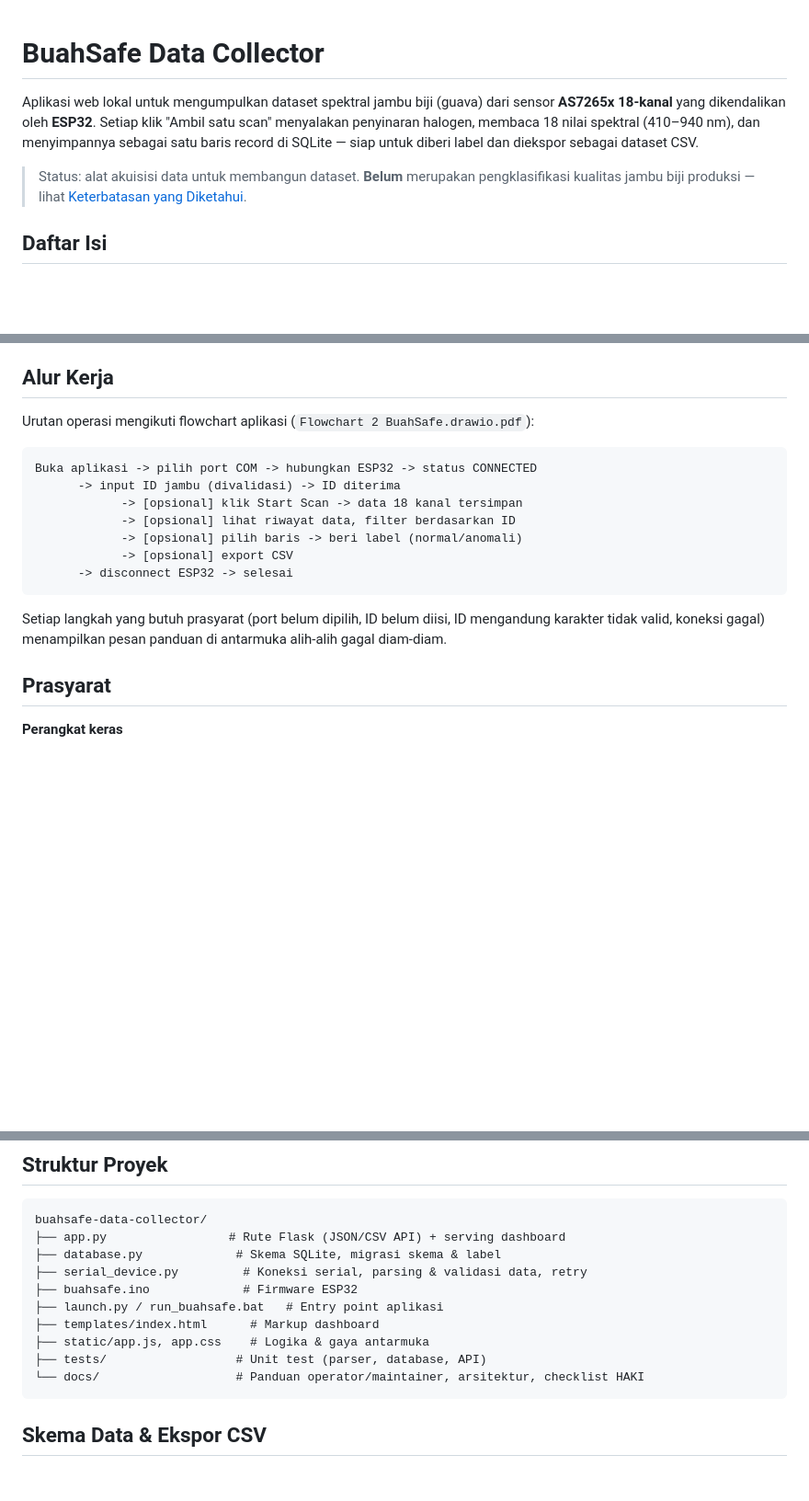
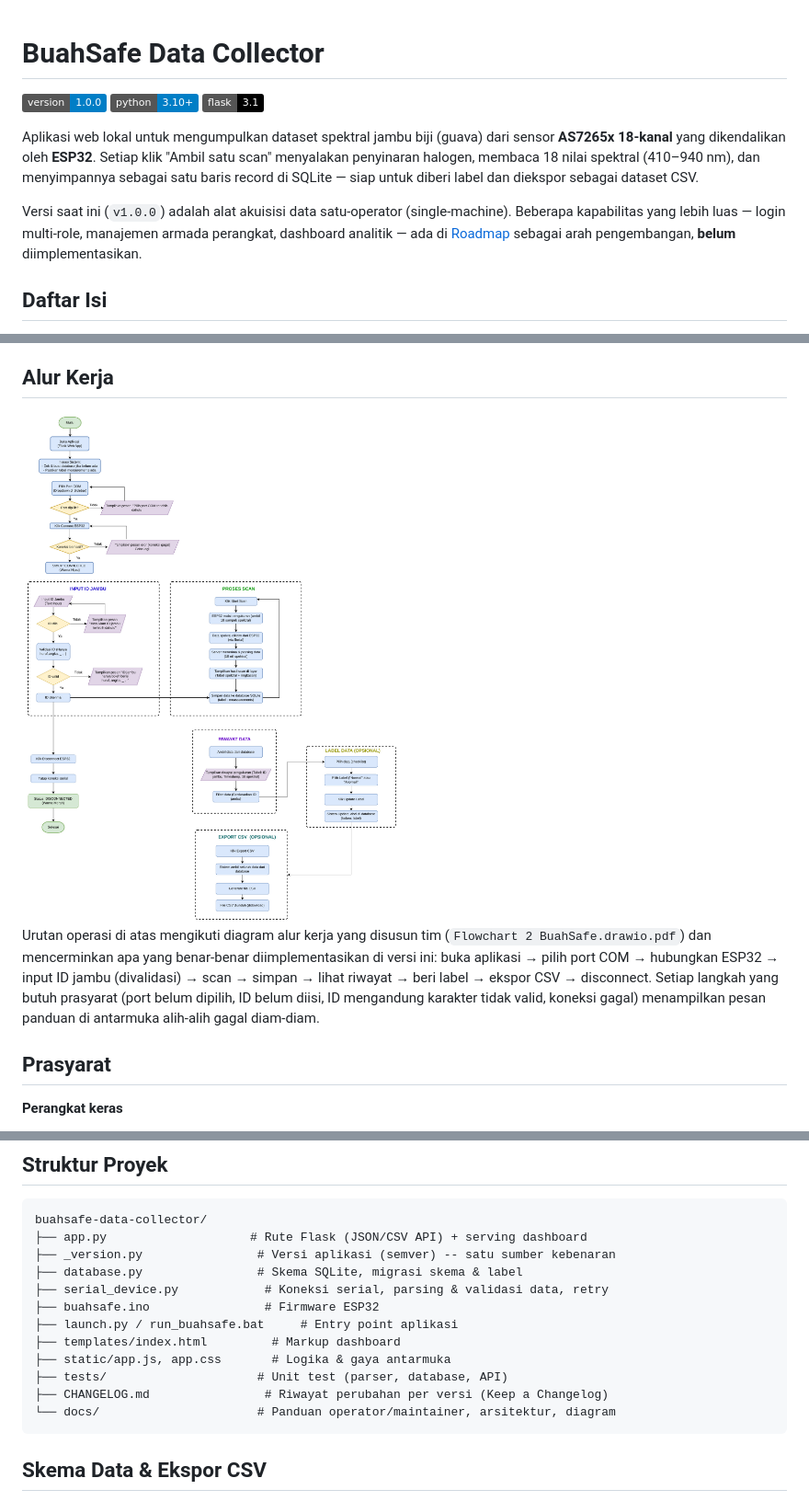
Before and after one commit to adsurkasur/buahsafe-web-capture, a Markdown page: README.md, 3 parts joined by grey strips. Shown at 92% size. Rendered like a GitHub page; pictures changed too: docs/assets/flowchart-scan-workflow.png (added); badges without logos; blank space fills up the shorter version.

````diff
--- a/README.md
+++ b/README.md
@@ -1,8 +1,12 @@
 # BuahSafe Data Collector
+
+![Version](https://img.shields.io/badge/version-1.0.0-blue)
+![Python](https://img.shields.io/badge/python-3.10%2B-blue)
+![Flask](https://img.shields.io/badge/flask-3.1-black)
 
 Aplikasi web lokal untuk mengumpulkan dataset spektral jambu biji (guava) dari sensor **AS7265x 18-kanal** yang dikendalikan oleh **ESP32**. Setiap klik "Ambil satu scan" menyalakan penyinaran halogen, membaca 18 nilai spektral (410–940 nm), dan menyimpannya sebagai satu baris record di SQLite — siap untuk diberi label dan diekspor sebagai dataset CSV.
 
-> Status: alat akuisisi data untuk membangun dataset. **Belum** merupakan pengklasifikasi kualitas jambu biji produksi — lihat [Keterbatasan yang Diketahui](#keterbatasan-yang-diketahui).
+Versi saat ini (`v1.0.0`) adalah alat akuisisi data satu-operator (single-machine). Beberapa kapabilitas yang lebih luas — login multi-role, manajemen armada perangkat, dashboard analitik — ada di [Roadmap](#roadmap) sebagai arah pengembangan, **belum** diimplementasikan.
 
 ## Daftar Isi
 
@@ -34,19 +39,9 @@ Aplikasi web lokal untuk mengumpulkan dataset spektral jambu biji (guava) dari s
 
 ## Alur Kerja
 
-Urutan operasi mengikuti flowchart aplikasi (`Flowchart 2 BuahSafe.drawio.pdf`):
+<img src="docs/assets/flowchart-scan-workflow.png" alt="Diagram alur kerja pemindaian BuahSafe" width="720">
 
-```
-Buka aplikasi -> pilih port COM -> hubungkan ESP32 -> status CONNECTED
-      -> input ID jambu (divalidasi) -> ID diterima
-            -> [opsional] klik Start Scan -> data 18 kanal tersimpan
-            -> [opsional] lihat riwayat data, filter berdasarkan ID
-            -> [opsional] pilih baris -> beri label (normal/anomali)
-            -> [opsional] export CSV
-      -> disconnect ESP32 -> selesai
-```
-
-Setiap langkah yang butuh prasyarat (port belum dipilih, ID belum diisi, ID mengandung karakter tidak valid, koneksi gagal) menampilkan pesan panduan di antarmuka alih-alih gagal diam-diam.
+Urutan operasi di atas mengikuti diagram alur kerja yang disusun tim (`Flowchart 2 BuahSafe.drawio.pdf`) dan mencerminkan apa yang benar-benar diimplementasikan di versi ini: buka aplikasi → pilih port COM → hubungkan ESP32 → input ID jambu (divalidasi) → scan → simpan → lihat riwayat → beri label → ekspor CSV → disconnect. Setiap langkah yang butuh prasyarat (port belum dipilih, ID belum diisi, ID mengandung karakter tidak valid, koneksi gagal) menampilkan pesan panduan di antarmuka alih-alih gagal diam-diam.
 
 ## Prasyarat
 
@@ -114,15 +109,17 @@ Catatan pengambilan dataset: jaga pencahayaan, jarak sensor, dan posisi buah tet
 
 ```
 buahsafe-data-collector/
-├── app.py                 # Rute Flask (JSON/CSV API) + serving dashboard
-├── database.py             # Skema SQLite, migrasi skema & label
-├── serial_device.py         # Koneksi serial, parsing & validasi data, retry
-├── buahsafe.ino             # Firmware ESP32
-├── launch.py / run_buahsafe.bat   # Entry point aplikasi
-├── templates/index.html      # Markup dashboard
-├── static/app.js, app.css    # Logika & gaya antarmuka
-├── tests/                  # Unit test (parser, database, API)
-└── docs/                   # Panduan operator/maintainer, arsitektur, checklist HAKI
+├── app.py                    # Rute Flask (JSON/CSV API) + serving dashboard
+├── _version.py                # Versi aplikasi (semver) -- satu sumber kebenaran
+├── database.py                # Skema SQLite, migrasi skema & label
+├── serial_device.py            # Koneksi serial, parsing & validasi data, retry
+├── buahsafe.ino                # Firmware ESP32
+├── launch.py / run_buahsafe.bat     # Entry point aplikasi
+├── templates/index.html         # Markup dashboard
+├── static/app.js, app.css       # Logika & gaya antarmuka
+├── tests/                     # Unit test (parser, database, API)
+├── CHANGELOG.md                # Riwayat perubahan per versi (Keep a Changelog)
+└── docs/                      # Panduan operator/maintainer, arsitektur, diagram
 ```
 
 ## Skema Data & Ekspor CSV
````
Also changed, not shown: other parts of README.md (+20 -6 lines), CHANGELOG.md (added, +53 -0 lines), docs/assets/flowchart-roadmap-role-based.png (added), 4 other files.
